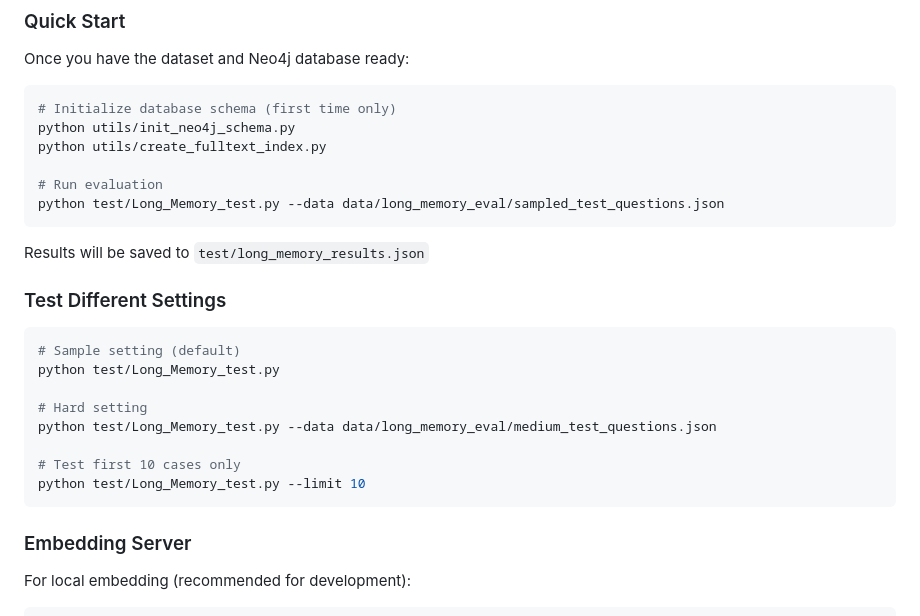
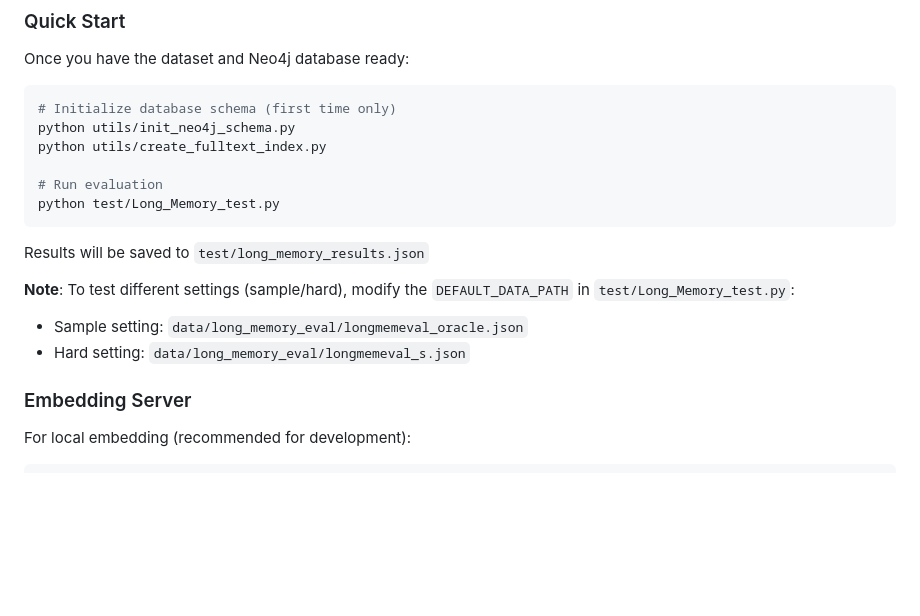
Before and after one commit to leyulv-wang/long_memory_agent, a Markdown page: README.md, the part around one of its changes. Rendered like a GitHub page; blank space fills up the shorter version.

Commit message:
docs: update dataset filenames and simplify run instructions

````diff
--- a/README.md
+++ b/README.md
@@ -201,23 +201,14 @@ python utils/init_neo4j_schema.py
 python utils/create_fulltext_index.py
 
 # Run evaluation
-python test/Long_Memory_test.py --data data/long_memory_eval/sampled_test_questions.json
+python test/Long_Memory_test.py
 ```
 
 Results will be saved to `test/long_memory_results.json`
 
-### Test Different Settings
-
-```bash
-# Sample setting (default)
-python test/Long_Memory_test.py
-
-# Hard setting
-python test/Long_Memory_test.py --data data/long_memory_eval/medium_test_questions.json
-
-# Test first 10 cases only
-python test/Long_Memory_test.py --limit 10
-```
+**Note**: To test different settings (sample/hard), modify the `DEFAULT_DATA_PATH` in `test/Long_Memory_test.py`:
+- Sample setting: `data/long_memory_eval/longmemeval_oracle.json`
+- Hard setting: `data/long_memory_eval/longmemeval_s.json`
 
 ### Embedding Server
 
````
Also changed, not shown: other parts of README.md (+1 -1 lines).
